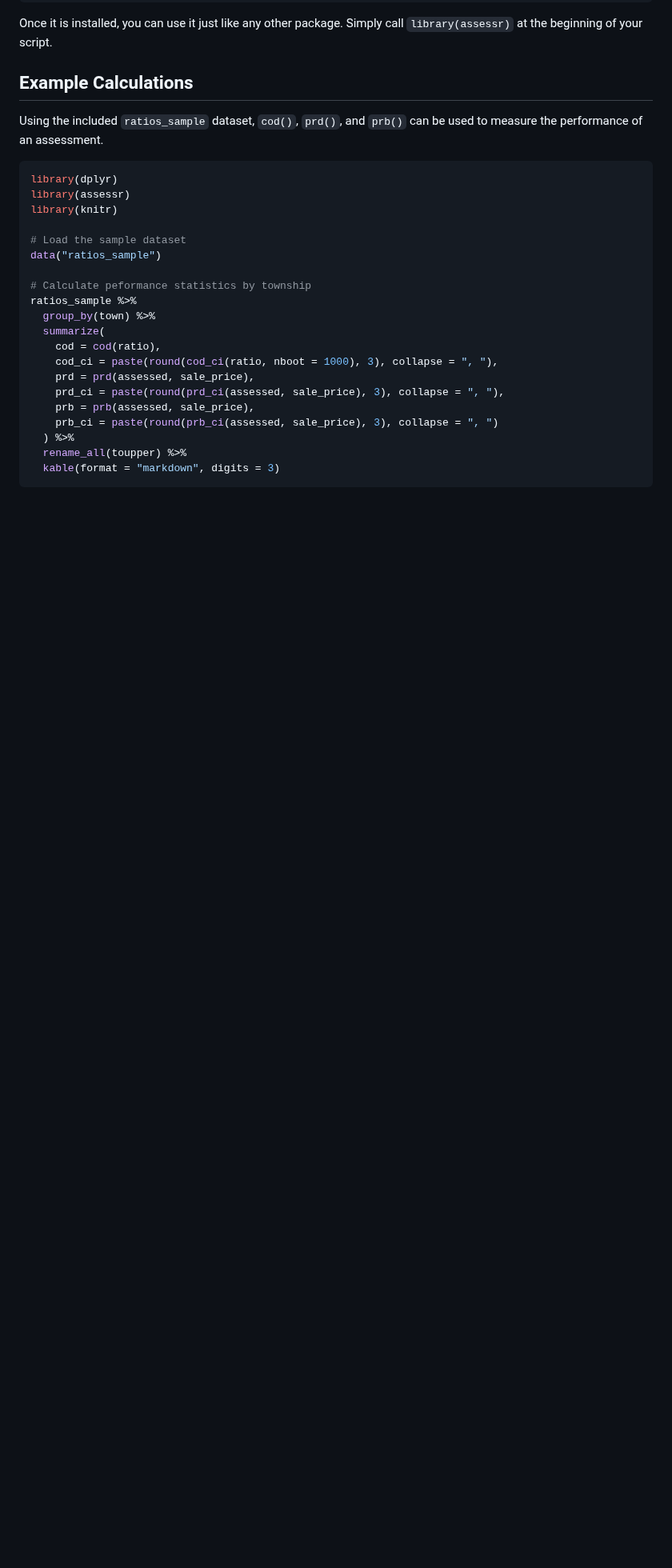
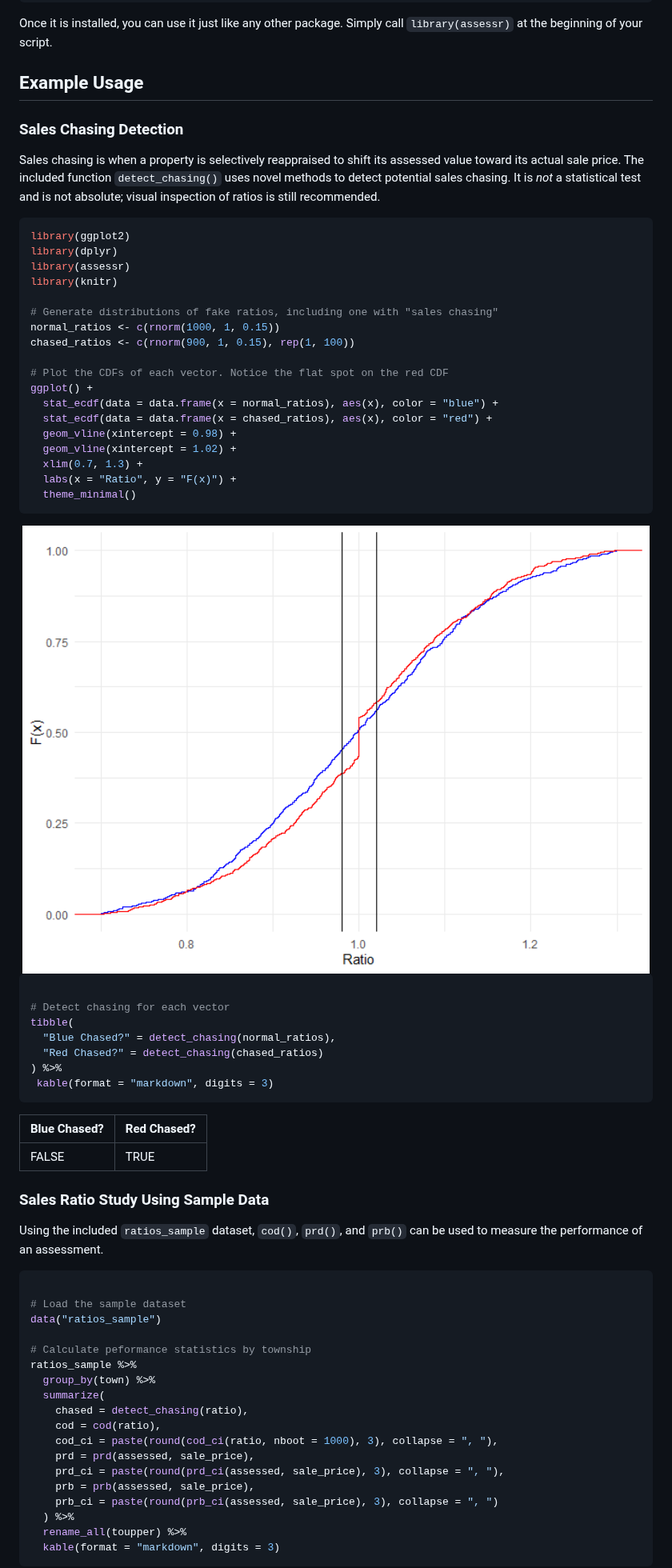
Before and after one commit to ccao-data/assessr, a Markdown page: README.md, the part around one of its changes. Shown at 80% size. Rendered like a GitHub page; pictures changed too: man/figures/README-unnamed-chunk-3-1.png (added); blank space fills up the shorter version.

Commit message:
Add sales chasing functions

````diff
--- a/README.md
+++ b/README.md
@@ -22,15 +22,59 @@ remotes::install_gitlab("ccao-data-science---modeling/packages/assessr@0.2.0")
 Once it is installed, you can use it just like any other package. Simply
 call `library(assessr)` at the beginning of your script.
 
-## Example Calculations
+## Example Usage
+
+### Sales Chasing Detection
+
+Sales chasing is when a property is selectively reappraised to shift its
+assessed value toward its actual sale price. The included function
+`detect_chasing()` uses novel methods to detect potential sales chasing.
+It is *not* a statistical test and is not absolute; visual inspection of
+ratios is still recommended.
+
+``` r
+library(ggplot2)
+library(dplyr)
+library(assessr)
+library(knitr)
+
+# Generate distributions of fake ratios, including one with "sales chasing"
+normal_ratios <- c(rnorm(1000, 1, 0.15))
+chased_ratios <- c(rnorm(900, 1, 0.15), rep(1, 100))
+
+# Plot the CDFs of each vector. Notice the flat spot on the red CDF
+ggplot() +
+  stat_ecdf(data = data.frame(x = normal_ratios), aes(x), color = "blue") +
+  stat_ecdf(data = data.frame(x = chased_ratios), aes(x), color = "red") +
+  geom_vline(xintercept = 0.98) +
+  geom_vline(xintercept = 1.02) +
+  xlim(0.7, 1.3) +
+  labs(x = "Ratio", y = "F(x)") +
+  theme_minimal()
+```
+
+<img src="man/figures/README-unnamed-chunk-3-1.png" width="100%" />
+
+``` r
+
+# Detect chasing for each vector
+tibble(
+  "Blue Chased?" = detect_chasing(normal_ratios),
+  "Red Chased?" = detect_chasing(chased_ratios)
+) %>%
+ kable(format = "markdown", digits = 3)
+```
+
+| Blue Chased? | Red Chased? |
+| :----------- | :---------- |
+| FALSE        | TRUE        |
+
+### Sales Ratio Study Using Sample Data
 
 Using the included `ratios_sample` dataset, `cod()`, `prd()`, and
 `prb()` can be used to measure the performance of an assessment.
 
 ``` r
-library(dplyr)
-library(assessr)
-library(knitr)
 
 # Load the sample dataset
 data("ratios_sample")
@@ -39,6 +83,7 @@ data("ratios_sample")
 ratios_sample %>%
   group_by(town) %>%
   summarize(
+    chased = detect_chasing(ratio),
     cod = cod(ratio),
     cod_ci = paste(round(cod_ci(ratio, nboot = 1000), 3), collapse = ", "),
     prd = prd(assessed, sale_price),
````
Also changed, not shown: other parts of README.md (+45 -29 lines), man/figures/README-unnamed-chunk-4-1.png (added), 10 other files.
